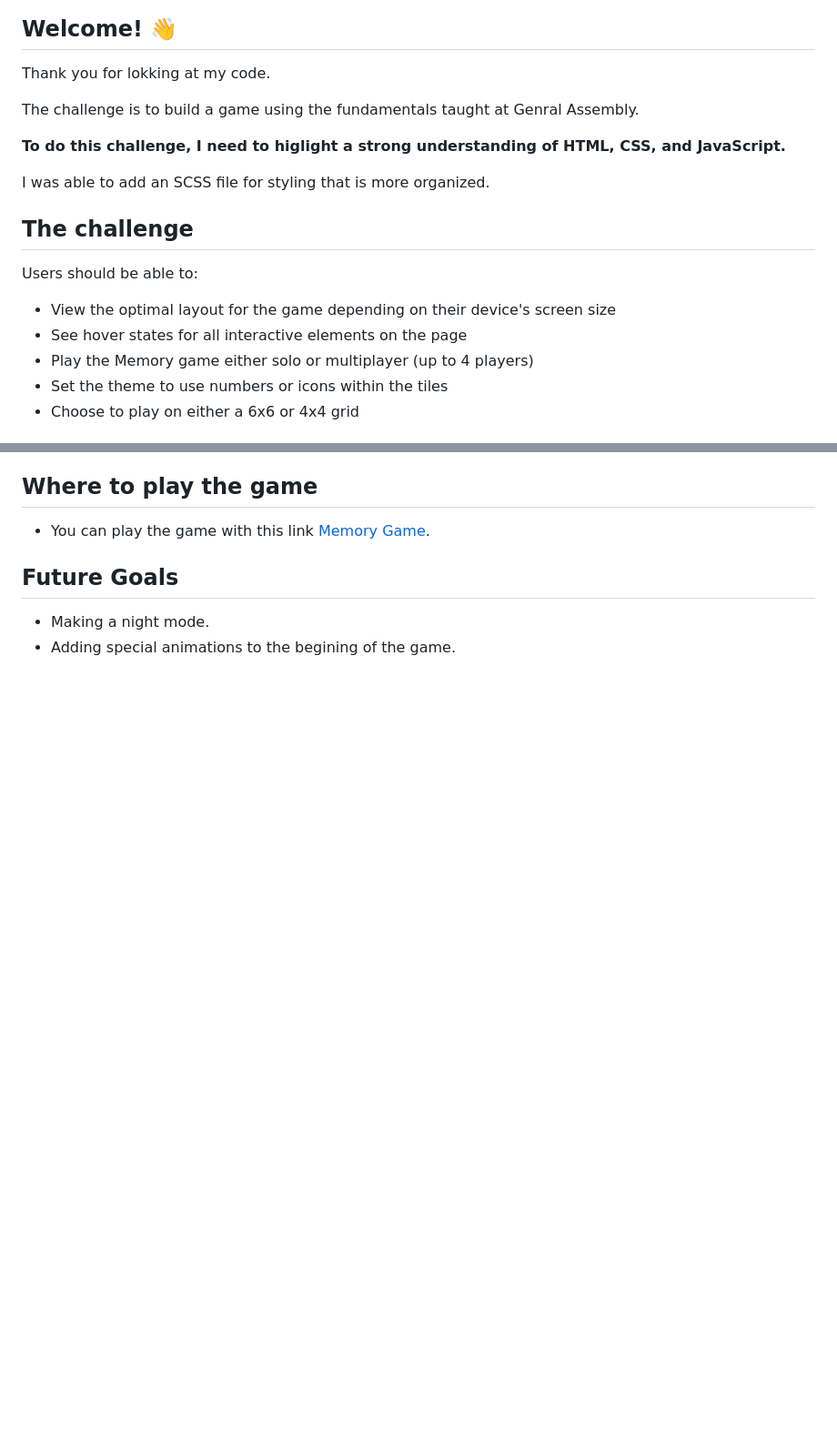
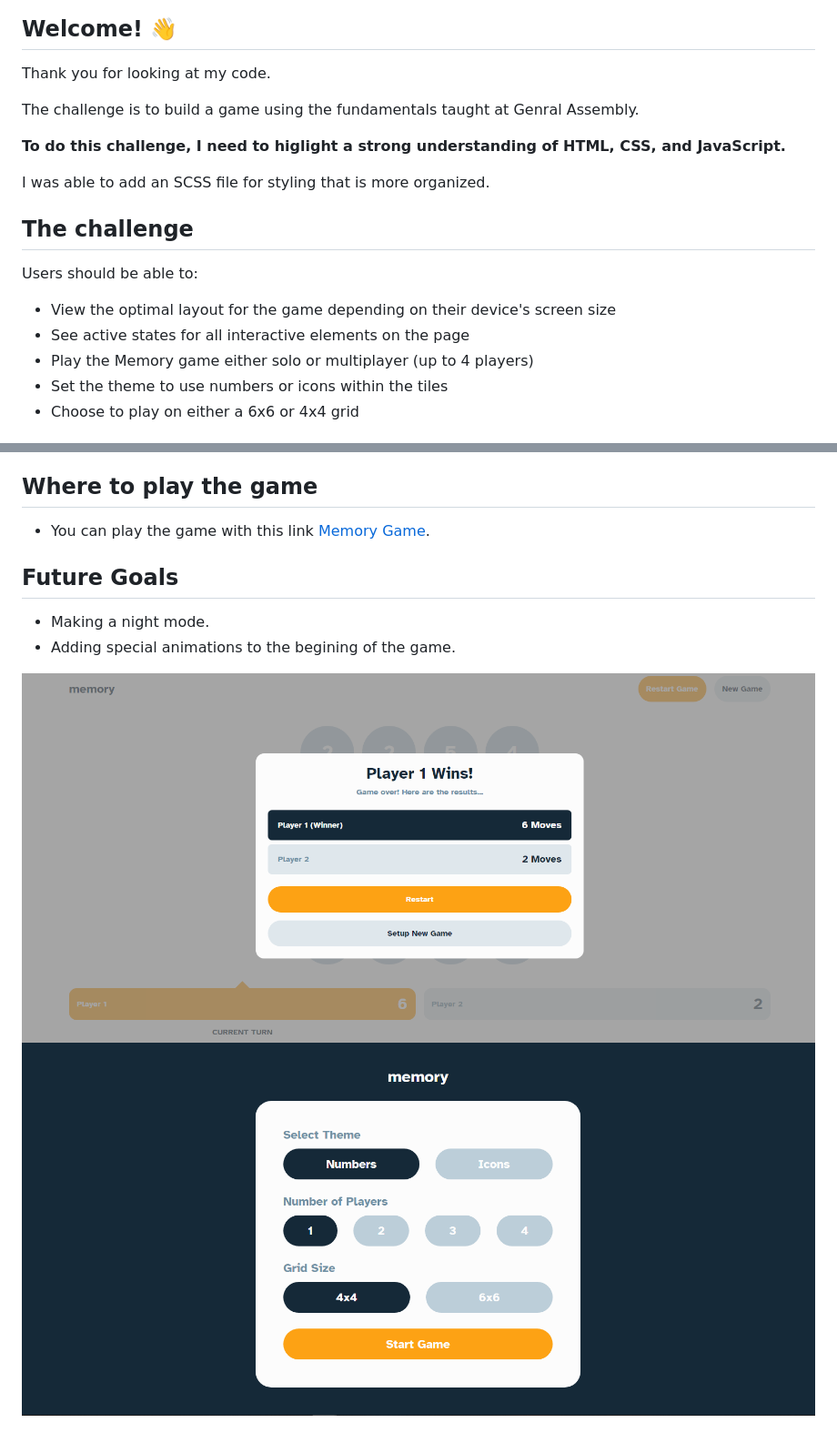
Before and after one commit to Gamygams1234/ga-memory-game, a Markdown page: README.md, 2 parts joined by grey strips. Shown: that part at 91% size. Rendered like a GitHub page; pictures changed too: assests/img/menu-screenshot.png (added), assests/img/winner-screenshot.png (added); blank space fills up the shorter version.

```diff
--- a/README.md
+++ b/README.md
@@ -4,7 +4,7 @@
 
 ## Welcome! 👋
 
-Thank you for lokking at my code.
+Thank you for looking at my code.
 
 The challenge is to build a game using the fundamentals taught at Genral Assembly.
 
@@ -18,7 +18,7 @@ I was able to add an SCSS file for styling that is more organized.
 Users should be able to:
 
 - View the optimal layout for the game depending on their device's screen size
-- See hover states for all interactive elements on the page
+- See active states for all interactive elements on the page
 - Play the Memory game either solo or multiplayer (up to 4 players)
 - Set the theme to use numbers or icons within the tiles
 - Choose to play on either a 6x6 or 4x4 grid
@@ -43,3 +43,7 @@ Users should be able to:
 
 - Making a night mode.
 - Adding special animations to the begining of the game.
+
+
+![Winning design preview for the Memory game coding challenge](./assests/img/winner-screenshot.png)
+![Menu design preview for the Memory game coding challenge](./assests/img/menu-screenshot.png)
```
Also changed, not shown: 3 other files.
